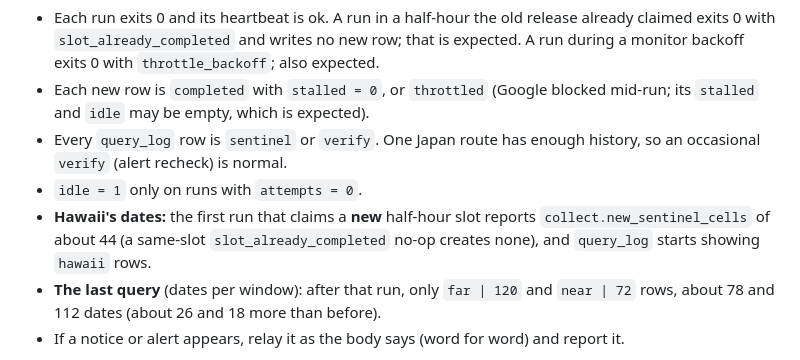
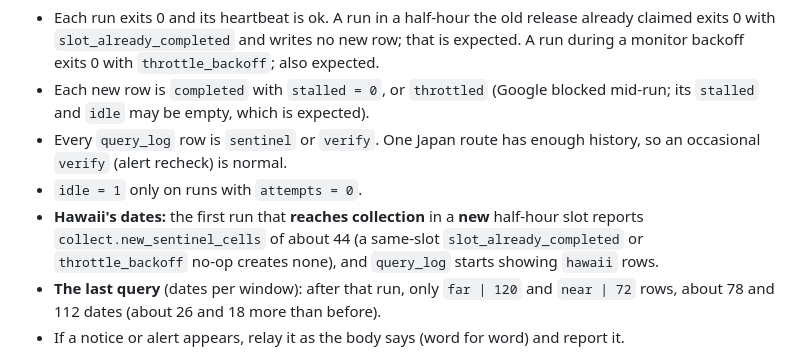
Before and after one commit to yaozu789/flight-monitor-ops, a Markdown page: ops/muse-inbox/2026-10-30-swap-40becce.md, the part around the change. Drawn GitHub-style.

Commit message:
Runbook: Hawaii dates appear on the first run that reaches collection
Co-Authored-By: Claude Opus 5.5 <noreply@anthropic.com>

```diff
--- a/ops/muse-inbox/2026-10-30-swap-40becce.md
+++ b/ops/muse-inbox/2026-10-30-swap-40becce.md
@@ -96,7 +96,7 @@ Check:
 - Each new row is `completed` with `stalled = 0`, or `throttled` (Google blocked mid-run; its `stalled` and `idle` may be empty, which is expected).
 - Every `query_log` row is `sentinel` or `verify`. One Japan route has enough history, so an occasional `verify` (alert recheck) is normal.
 - `idle = 1` only on runs with `attempts = 0`.
-- **Hawaii's dates:** the first run that claims a **new** half-hour slot reports `collect.new_sentinel_cells` of about 44 (a same-slot `slot_already_completed` no-op creates none), and `query_log` starts showing `hawaii` rows.
+- **Hawaii's dates:** the first run that **reaches collection** in a **new** half-hour slot reports `collect.new_sentinel_cells` of about 44 (a same-slot `slot_already_completed` or `throttle_backoff` no-op creates none), and `query_log` starts showing `hawaii` rows.
 - **The last query** (dates per window): after that run, only `far | 120` and `near | 72` rows, about 78 and 112 dates (about 26 and 18 more than before).
 - If a notice or alert appears, relay it as the body says (word for word) and report it.
 
```
